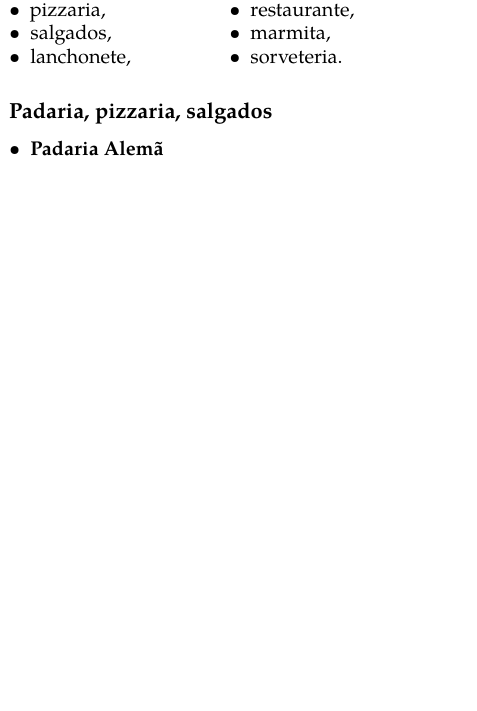
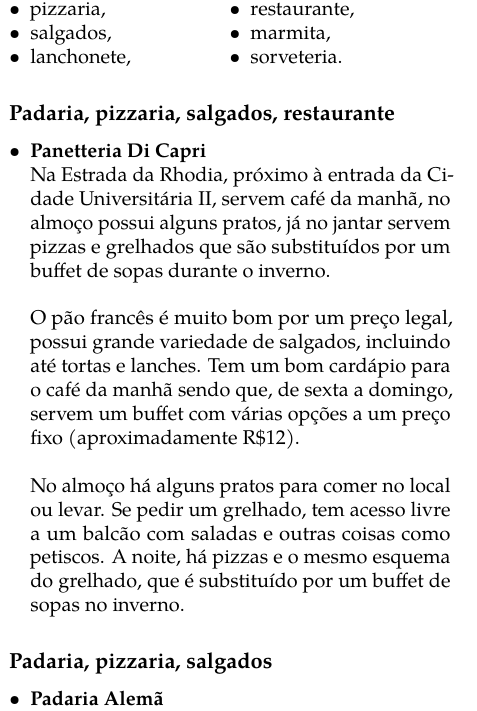
Before and after one commit to cacounicamp/Manual-do-Bixo, a LaTeX book (manual_do_bixo.tex, which reads 02-barao/comida.tex): part of one column of page 22 of 69, cut so that both start at the same text, the shorter picture padded with empty space. Compiled offline with pdfLaTeX.

Commit message:
Continuando edição da seção "Comidas"

```diff
--- a/02-barao/comida.tex
+++ b/02-barao/comida.tex
@@ -199,18 +199,37 @@
 \end{multicols}
 \end{itemize}
 
-\subsection{Padaria, pizzaria, salgados}
+\subsection{Padaria, pizzaria, salgados, restaurante}
 
 \begin{itemize}
 % Dividi em 'subitems' espaçados para facilitar a leitura. Podemos tentar usar
 % o package 'easylist', mas achei desnecessário trocar por enquanto.
 % Espaçamento resolve o problema da leitura.
+\item \textbf{Panetteria Di Capri}
+  % Apresentação
+  \\Na Estrada da Rhodia, próximo à entrada da Cidade Universitária II, servem
+  café da manhã, no almoço possui alguns pratos, já no jantar servem pizzas e
+  grelhados que são substituídos por um buffet de sopas durante o inverno.
+  \\
+  % Breve descrição das categorias servidas
+  \\O pão francês é muito bom por um preço legal, possui grande variedade de
+  salgados, incluindo até tortas e lanches. Tem um bom cardápio para o café da
+  manhã sendo que, de sexta a domingo, servem um buffet com várias opções a um
+  preço fixo (aproximadamente R\$12).
+  \\
+  \\No almoço há alguns pratos para comer no local ou levar. Se pedir um
+  grelhado, tem acesso livre a um balcão com saladas e outras coisas como
+  petiscos. A noite, há pizzas e o mesmo esquema do grelhado, que é substituído
+  por um buffet de sopas no inverno.
+\end{itemize}
+
+\subsection{Padaria, pizzaria, salgados}
+
+\begin{itemize}
 \item \textbf{Padaria Alemã}
-  % Apresentação
   \\Na av. 1, próxima ao supermercado Dalben, servem café da manhã, lanches e
   pizzas.
   \\
-  % Início das categorias 'lanches', 'café da manhã', 'pizzas' respectivamente
   \\Os lanches são gigantescos e possuem várias opções de recheio por um preço
   relativamente barato, já que um pode substituir um almoço.
   \\
```
Also changed, not shown: backup.tex (+0 -19 lines), 02-barao/comida.tex (1 more changed lines).
